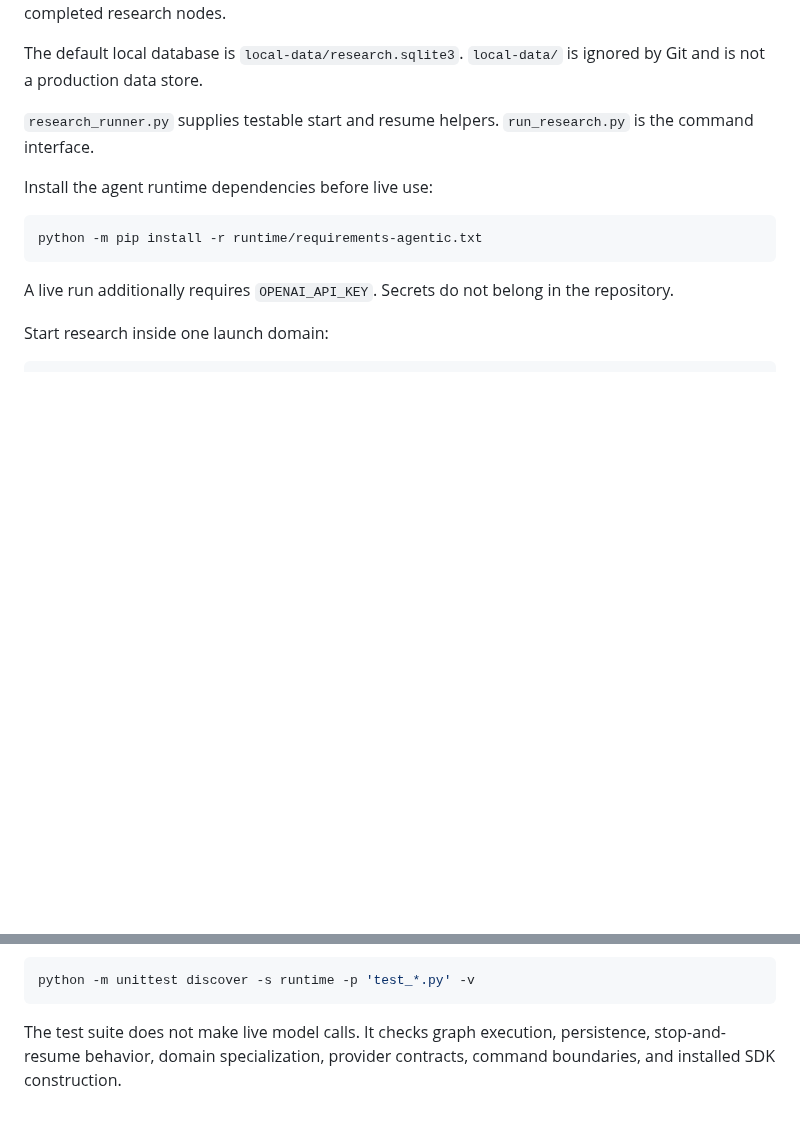
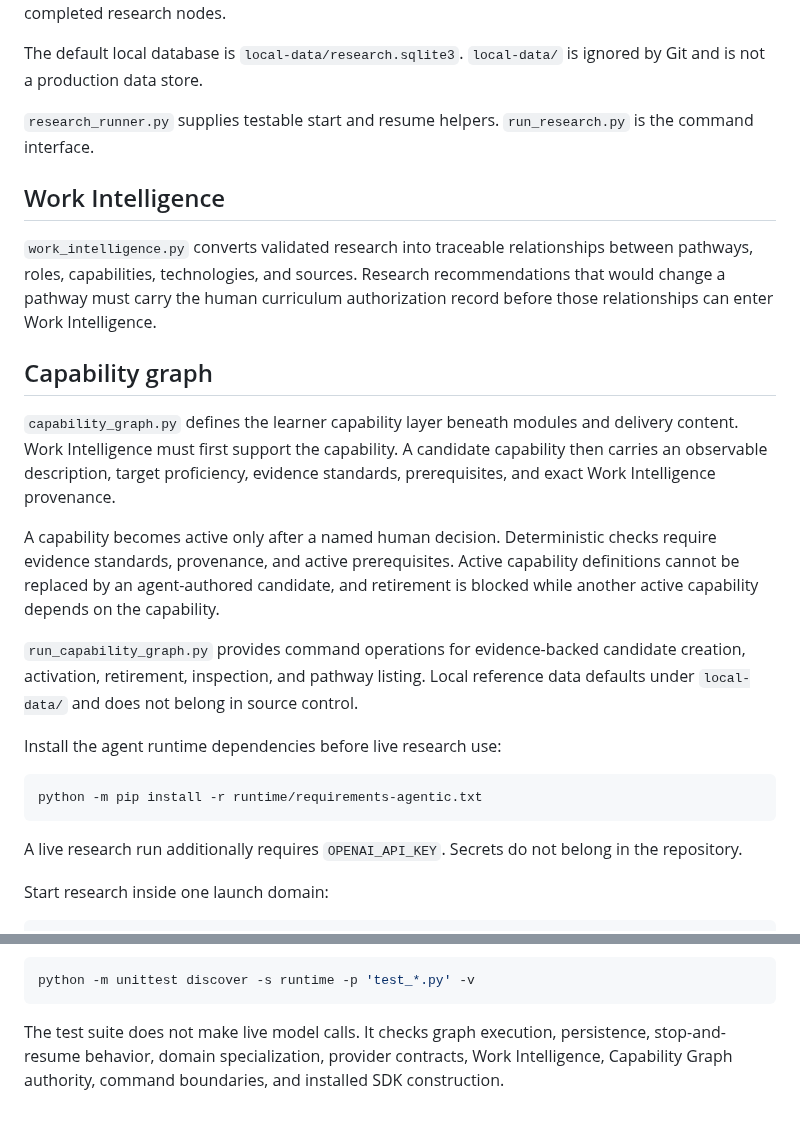
Before and after one commit to drolu-cmyk/on-bc-canada, a Markdown page: runtime/README.md, 2 parts joined by grey strips. GitHub-like rendering; blank space fills up the shorter version.

Commit message:
Document Capability Graph runtime boundary

````diff
--- a/runtime/README.md
+++ b/runtime/README.md
@@ -45,13 +45,25 @@ The default local database is `local-data/research.sqlite3`. `local-data/` is ig
 
 `research_runner.py` supplies testable start and resume helpers. `run_research.py` is the command interface.
 
-Install the agent runtime dependencies before live use:
+## Work Intelligence
+
+`work_intelligence.py` converts validated research into traceable relationships between pathways, roles, capabilities, technologies, and sources. Research recommendations that would change a pathway must carry the human curriculum authorization record before those relationships can enter Work Intelligence.
+
+## Capability graph
+
+`capability_graph.py` defines the learner capability layer beneath modules and delivery content. Work Intelligence must first support the capability. A candidate capability then carries an observable description, target proficiency, evidence standards, prerequisites, and exact Work Intelligence provenance.
+
+A capability becomes active only after a named human decision. Deterministic checks require evidence standards, provenance, and active prerequisites. Active capability definitions cannot be replaced by an agent-authored candidate, and retirement is blocked while another active capability depends on the capability.
+
+`run_capability_graph.py` provides command operations for evidence-backed candidate creation, activation, retirement, inspection, and pathway listing. Local reference data defaults under `local-data/` and does not belong in source control.
+
+Install the agent runtime dependencies before live research use:
 
 ```bash
 python -m pip install -r runtime/requirements-agentic.txt
 ```
 
-A live run additionally requires `OPENAI_API_KEY`. Secrets do not belong in the repository.
+A live research run additionally requires `OPENAI_API_KEY`. Secrets do not belong in the repository.
 
 Start research inside one launch domain:
 
@@ -85,4 +97,4 @@ Run the tests from the repository root:
 python -m unittest discover -s runtime -p 'test_*.py' -v
 ```
 
-The test suite does not make live model calls. It checks graph execution, persistence, stop-and-resume behavior, domain specialization, provider contracts, command boundaries, and installed SDK construction.
+The test suite does not make live model calls. It checks graph execution, persistence, stop-and-resume behavior, domain specialization, provider contracts, Work Intelligence, Capability Graph authority, command boundaries, and installed SDK construction.
````
